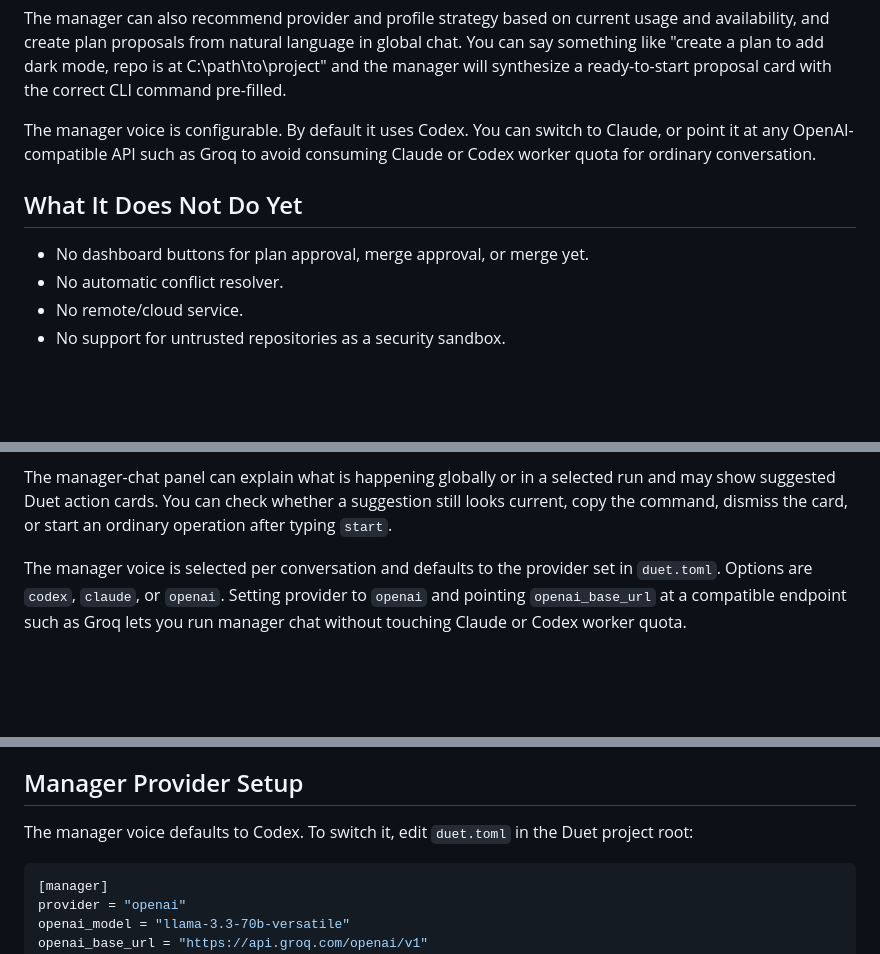
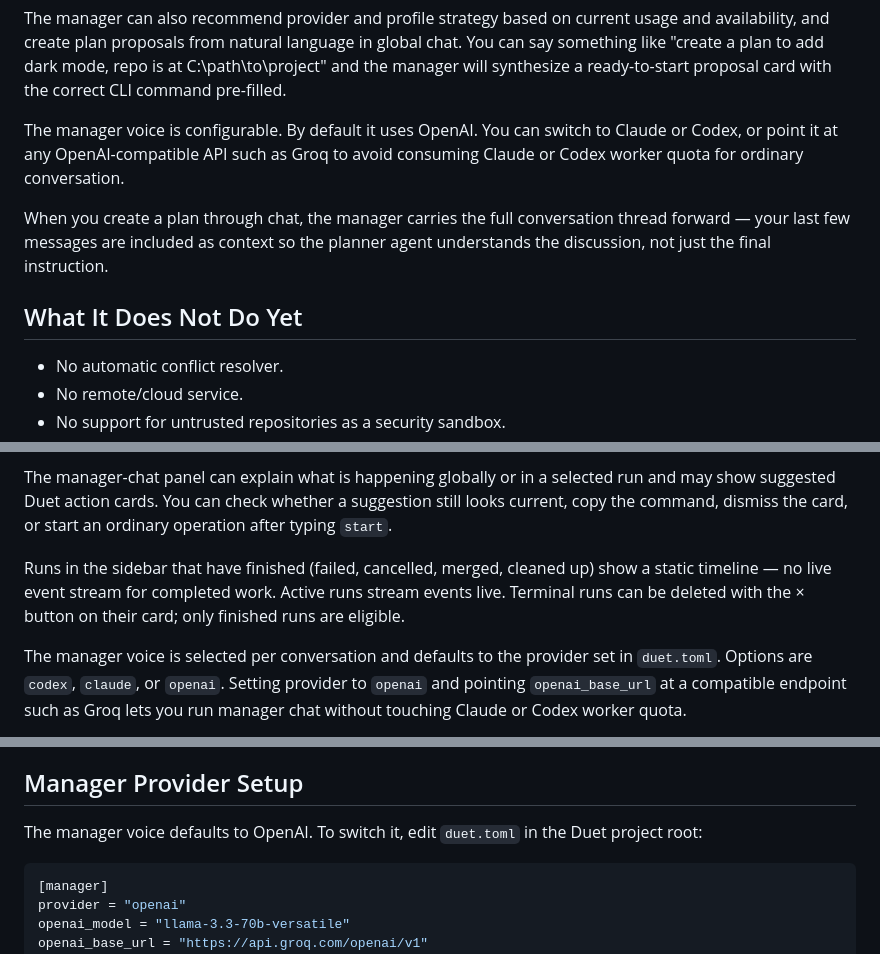
Before and after one commit to nhyiramante1/Local-Dual-Agent, a Markdown page: README.md, 3 parts joined by grey strips. Rendered like a GitHub page; blank space fills up the shorter version.

````diff
--- a/README.md
+++ b/README.md
@@ -41,13 +41,16 @@ global chat. You can say something like "create a plan to add dark mode, repo
 is at C:\path\to\project" and the manager will synthesize a ready-to-start
 proposal card with the correct CLI command pre-filled.
 
-The manager voice is configurable. By default it uses Codex. You can switch to
-Claude, or point it at any OpenAI-compatible API such as Groq to avoid
+The manager voice is configurable. By default it uses OpenAI. You can switch to
+Claude or Codex, or point it at any OpenAI-compatible API such as Groq to avoid
 consuming Claude or Codex worker quota for ordinary conversation.
+
+When you create a plan through chat, the manager carries the full conversation
+thread forward — your last few messages are included as context so the planner
+agent understands the discussion, not just the final instruction.
 
 ## What It Does Not Do Yet
 
-- No dashboard buttons for plan approval, merge approval, or merge yet.
 - No automatic conflict resolver.
 - No remote/cloud service.
 - No support for untrusted repositories as a security sandbox.
@@ -373,6 +376,11 @@ run and may show suggested Duet action cards. You can check whether a
 suggestion still looks current, copy the command, dismiss the card, or start an
 ordinary operation after typing `start`.
 
+Runs in the sidebar that have finished (failed, cancelled, merged, cleaned up)
+show a static timeline — no live event stream for completed work. Active runs
+stream events live. Terminal runs can be deleted with the × button on their
+card; only finished runs are eligible.
+
 The manager voice is selected per conversation and defaults to the provider set
 in `duet.toml`. Options are `codex`, `claude`, or `openai`. Setting provider
 to `openai` and pointing `openai_base_url` at a compatible endpoint such as
@@ -403,7 +411,7 @@ local run and confirm:
 
 ## Manager Provider Setup
 
-The manager voice defaults to Codex. To switch it, edit `duet.toml` in the
+The manager voice defaults to OpenAI. To switch it, edit `duet.toml` in the
 Duet project root:
 
 ```toml
````
Also changed, not shown: docs/future-agent-handoff.md (+11 -0 lines).
